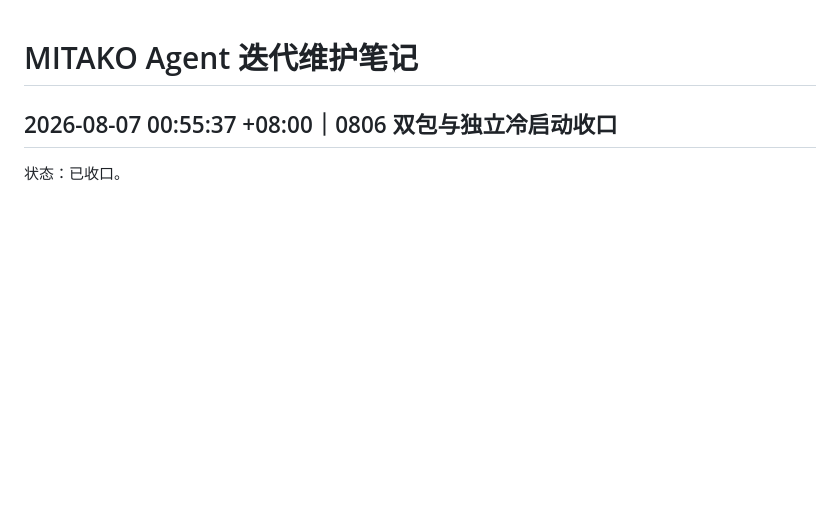
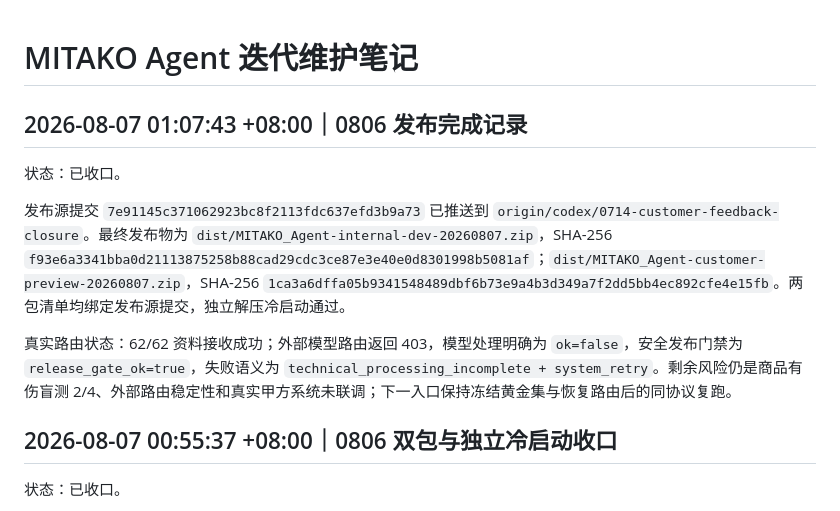
Before and after one commit to LoopRouterAI/MITAKO-Agent-JK, a Markdown page: docs/迭代维护笔记.md, the part around the change. Rendered like a GitHub page; blank space fills up the shorter version.

Commit message:
docs: 记录0806发布哈希与推送状态

```diff
--- a/docs/迭代维护笔记.md
+++ b/docs/迭代维护笔记.md
@@ -1,4 +1,12 @@
 # MITAKO Agent 迭代维护笔记
+
+## 2026-08-07 01:07:43 +08:00｜0806 发布完成记录
+
+状态：已收口。
+
+发布源提交 `7e91145c371062923bc8f2113fdc637efd3b9a73` 已推送到 `origin/codex/0714-customer-feedback-closure`。最终发布物为 `dist/MITAKO_Agent-internal-dev-20260807.zip`，SHA-256 `f93e6a3341bba0d21113875258b88cad29cdc3ce87e3e40e0d8301998b5081af`；`dist/MITAKO_Agent-customer-preview-20260807.zip`，SHA-256 `1ca3a6dffa05b9341548489dbf6b73e9a4b3d349a7f2dd5bb4ec892cfe4e15fb`。两包清单均绑定发布源提交，独立解压冷启动通过。
+
+真实路由状态：62/62 资料接收成功；外部模型路由返回 403，模型处理明确为 `ok=false`，安全发布门禁为 `release_gate_ok=true`，失败语义为 `technical_processing_incomplete + system_retry`。剩余风险仍是商品有伤盲测 2/4、外部路由稳定性和真实甲方系统未联调；下一入口保持冻结黄金集与恢复路由后的同协议复跑。
 
 ## 2026-08-07 00:55:37 +08:00｜0806 双包与独立冷启动收口
 
```
Also changed, not shown: specs/002-customer-feedback-0714-closure/tasks.md (+1 -1 lines).
